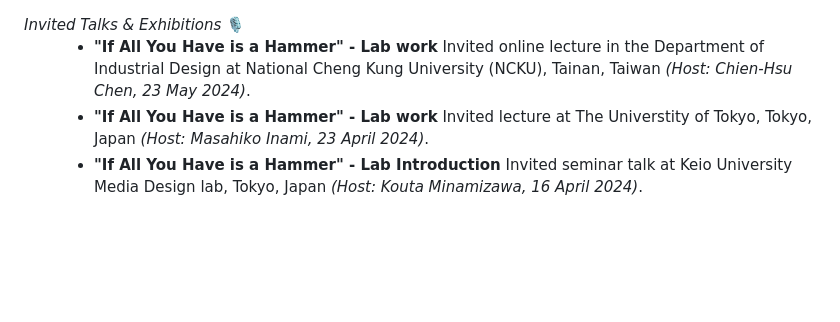
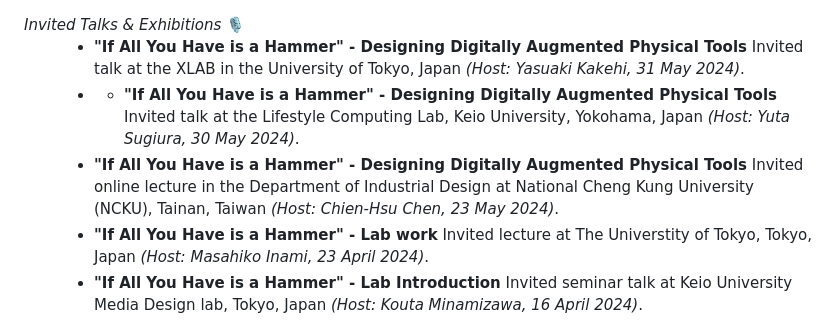
Before and after one commit to makinteract/andreaCV, a Markdown page: src/Exhibitions.md, the part around the change. GitHub-like rendering; blank space fills up the shorter version.

Commit message:
Added talks in Japan

```diff
--- a/src/Exhibitions.md
+++ b/src/Exhibitions.md
@@ -1,7 +1,9 @@
 <dt><i>Invited Talks & Exhibitions</i> 🎙</dt>
 <dd>
 
-- **"If All You Have is a Hammer" - Lab work** Invited online lecture in the Department of Industrial Design at National Cheng Kung University (NCKU), Tainan, Taiwan _(Host: Chien-Hsu Chen, 23 May 2024)_.
+- **"If All You Have is a Hammer" - Designing Digitally Augmented Physical Tools** Invited talk at the XLAB in the University of Tokyo, Japan _(Host: Yasuaki Kakehi, 31 May 2024)_.
+- - **"If All You Have is a Hammer" - Designing Digitally Augmented Physical Tools** Invited talk at the Lifestyle Computing Lab, Keio University, Yokohama, Japan _(Host: Yuta Sugiura, 30 May 2024)_.
+- **"If All You Have is a Hammer" - Designing Digitally Augmented Physical Tools** Invited online lecture in the Department of Industrial Design at National Cheng Kung University (NCKU), Tainan, Taiwan _(Host: Chien-Hsu Chen, 23 May 2024)_.
 - **"If All You Have is a Hammer" - Lab work** Invited lecture at The Universtity of Tokyo, Tokyo, Japan _(Host: Masahiko Inami, 23 April 2024)_.
 - **"If All You Have is a Hammer" - Lab Introduction** Invited seminar talk at Keio University Media Design lab, Tokyo, Japan _(Host: Kouta Minamizawa, 16 April 2024)_.
 - **"If All You Have is a Hammer" - Designing Digitally Augmented Physical Tools** Invited seminar talk at the University of Sydney, Australia _(Host: Anusha Withana, 14 February 2024)_.
```
